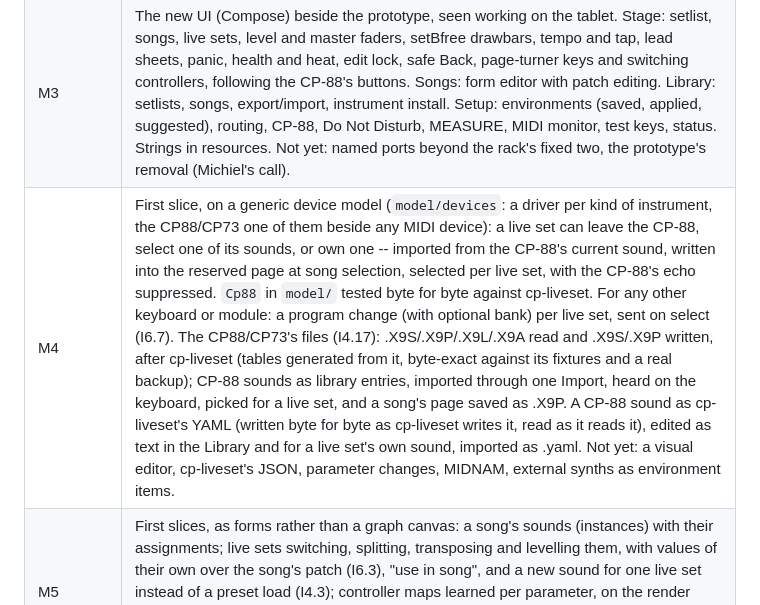
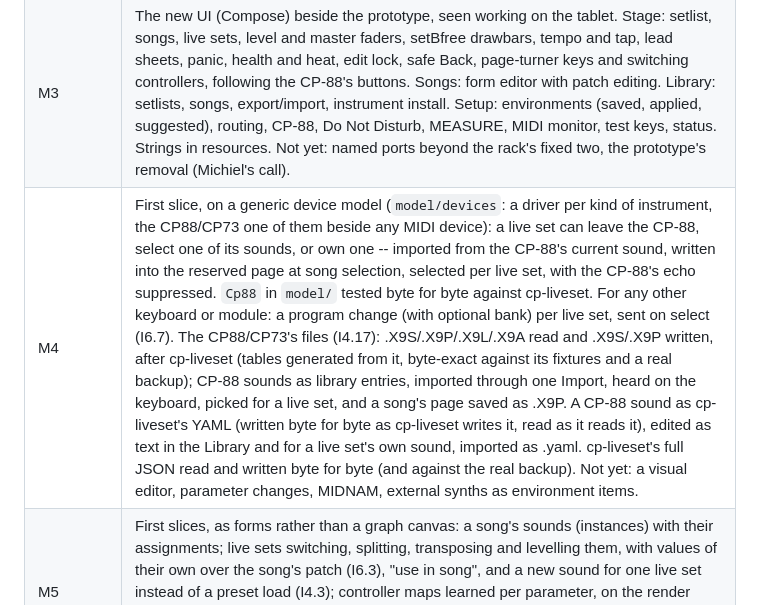
Before and after one commit to michiel-dewilde/rigalong, a Markdown page: PLAN.md, the part around the change. Drawn GitHub-style.

Commit message:
PLAN: cp-liveset's JSON done
Co-Authored-By: Claude Opus 5.5 <noreply@anthropic.com>

```diff
--- a/PLAN.md
+++ b/PLAN.md
@@ -15,7 +15,7 @@ them can still be revisited.
 | M1 | Core done: `model/` (canonical JSON, SHA-256 store as OCI layout, entries and history, export/import, merge, typed objects of schema 1, and `Library`: songs, setlists, environments, the ripple of edits, restore and used-by -- moved out of the app so it is tested on the laptop). Not yet: SQLite index (an in-memory scan serves for now), migration of the prototype's patches. |
 | M2 | Instances are first class: a song has sounds, several of one engine if it wants; the engine adds instances while audio runs (node, zone, effect, wires; only new nodes prepared), loads their presets and gates them like the first six (24 at most). Earlier, first slice: switchable wires with note tracking and the MIDI zone in `engine/` (host-tested), the rack in `AudioEngine` (one zone and two switchable wires per engine), `LiveSetSwitcher` and `RackSong` in `model/` (tested). Not yet: arbitrary graphs and several instances of one engine, parameter metadata (D6), transition ramps. |
 | M3 | The new UI (Compose) beside the prototype, seen working on the tablet. Stage: setlist, songs, live sets, level and master faders, setBfree drawbars, tempo and tap, lead sheets, panic, health and heat, edit lock, safe Back, page-turner keys and switching controllers, following the CP-88's buttons. Songs: form editor with patch editing. Library: setlists, songs, export/import, instrument install. Setup: environments (saved, applied, suggested), routing, CP-88, Do Not Disturb, MEASURE, MIDI monitor, test keys, status. Strings in resources. Not yet: named ports beyond the rack's fixed two, the prototype's removal (Michiel's call). |
-| M4 | First slice, on a generic device model (`model/devices`: a driver per kind of instrument, the CP88/CP73 one of them beside any MIDI device): a live set can leave the CP-88, select one of its sounds, or own one -- imported from the CP-88's current sound, written into the reserved page at song selection, selected per live set, with the CP-88's echo suppressed. `Cp88` in `model/` tested byte for byte against cp-liveset. For any other keyboard or module: a program change (with optional bank) per live set, sent on select (I6.7). The CP88/CP73's files (I4.17): .X9S/.X9P/.X9L/.X9A read and .X9S/.X9P written, after cp-liveset (tables generated from it, byte-exact against its fixtures and a real backup); CP-88 sounds as library entries, imported through one Import, heard on the keyboard, picked for a live set, and a song's page saved as .X9P. A CP-88 sound as cp-liveset's YAML (written byte for byte as cp-liveset writes it, read as it reads it), edited as text in the Library and for a live set's own sound, imported as .yaml. Not yet: a visual editor, cp-liveset's JSON, parameter changes, MIDNAM, external synths as environment items. |
+| M4 | First slice, on a generic device model (`model/devices`: a driver per kind of instrument, the CP88/CP73 one of them beside any MIDI device): a live set can leave the CP-88, select one of its sounds, or own one -- imported from the CP-88's current sound, written into the reserved page at song selection, selected per live set, with the CP-88's echo suppressed. `Cp88` in `model/` tested byte for byte against cp-liveset. For any other keyboard or module: a program change (with optional bank) per live set, sent on select (I6.7). The CP88/CP73's files (I4.17): .X9S/.X9P/.X9L/.X9A read and .X9S/.X9P written, after cp-liveset (tables generated from it, byte-exact against its fixtures and a real backup); CP-88 sounds as library entries, imported through one Import, heard on the keyboard, picked for a live set, and a song's page saved as .X9P. A CP-88 sound as cp-liveset's YAML (written byte for byte as cp-liveset writes it, read as it reads it), edited as text in the Library and for a live set's own sound, imported as .yaml. cp-liveset's full JSON read and written byte for byte (and against the real backup). Not yet: a visual editor, parameter changes, MIDNAM, external synths as environment items. |
 | M5 | First slices, as forms rather than a graph canvas: a song's sounds (instances) with their assignments; live sets switching, splitting, transposing and levelling them, with values of their own over the song's patch (I6.3), "use in song", and a new sound for one live set instead of a preset load (I4.3); controller maps learned per parameter, on the render thread with pickup (I6.1, I6.6); Store in this live set (I6.9); the stage setBfree panel following the live set. Not yet: the graph canvas, recall modes and transition times in the editor, jump/scale takeover, the stage layout editor. |
 | M6 | First slice: the click (count-in or continuous, sample-placed, accented, into the main out; `engine/` Click, tested) with its beat on the stage, MIDI clock out (24 ppq, Start aligned with the click as heard) on the direct path, both in the environment; beats per bar and count-in bars in the song editor. Measured on the CP-88's line out: clicks 644,5 ms apart at 93,1 BPM; 455 ticks where 455 were due. Lead sheets were done in M3. Tap tempo and the click can be taught to footswitches (I12.3). The song's tempo reaches every node, and Surge's tempo-synced parameters follow it (I12.1), though this has not been measured with a synced patch. The reverb the engines meet in is set per song (editor, stored on the song's `mix` node). An insert effect per engine (`FxNode`: Surge XT's Delay, Phaser, Flanger, Rotary and Reverb2 from sst-effects, values shown as the effect formats them, times and rates synced to the song's tempo), measured on the line out: a 1/4-note delay echoes after 499,7 ms at 120 BPM and 400,1 ms at 150. Per live set, an engine's effect on or off (a send: tails ring out). A master effect slot after the room reverb (Hall = Reverb2 over the whole mix). Cost: six engine effects together 0,04 ms a block as delays, 0,11 ms as Hall, against 2,9 ms. Not yet: the click on a device of its own (M7), Clouds, R11.1 (amp/cab). |
 | M8 | First slice: parameter ranges in the node API (D6) and a generic patch editor per engine in the song editor, over the preset, auditioned live and applied when the song opens. Not yet: custom panels beyond the stage setBfree panel, the DX7 operator editor, Surge XT's full parameter set and modulation. |
```
